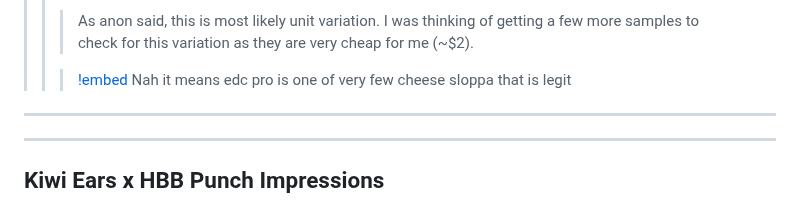
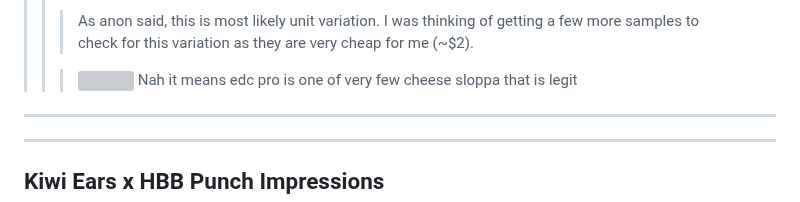
Before and after one commit to 4ciemg/IEMGazette, a Markdown page: Monthly Issues/March 2025.md, the part around one of its changes. Rendered like a GitHub page; grey boxes are pictures that could not be loaded.

```diff
--- a/Monthly Issues/March 2025.md
+++ b/Monthly Issues/March 2025.md
@@ -208,7 +208,7 @@ Thank you anon.
 >>>As anon said, this is most likely unit variation.
 >>>I was thinking of getting a few more samples to check for this variation as they are very cheap for me (~$2).
 >>
->>>[!embed](https://i.postimg.cc/q72s2T6d/KZ-EDC-Pro-Measurements-n-3-2.gif)
+>>>![](https://i.postimg.cc/q72s2T6d/KZ-EDC-Pro-Measurements-n-3-2.gif)
 >>>Nah it means edc pro is one of very few cheese sloppa that is legit
 
 
```
Also changed, not shown: other parts of Monthly Issues/March 2025.md (+0 -2 lines).
